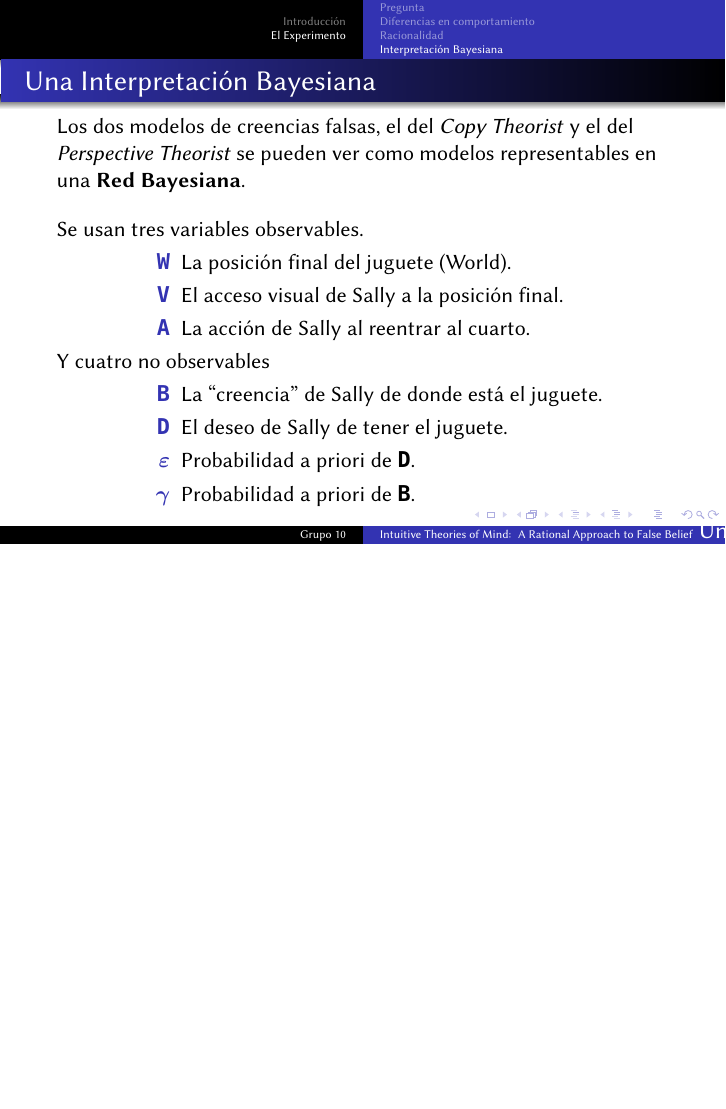
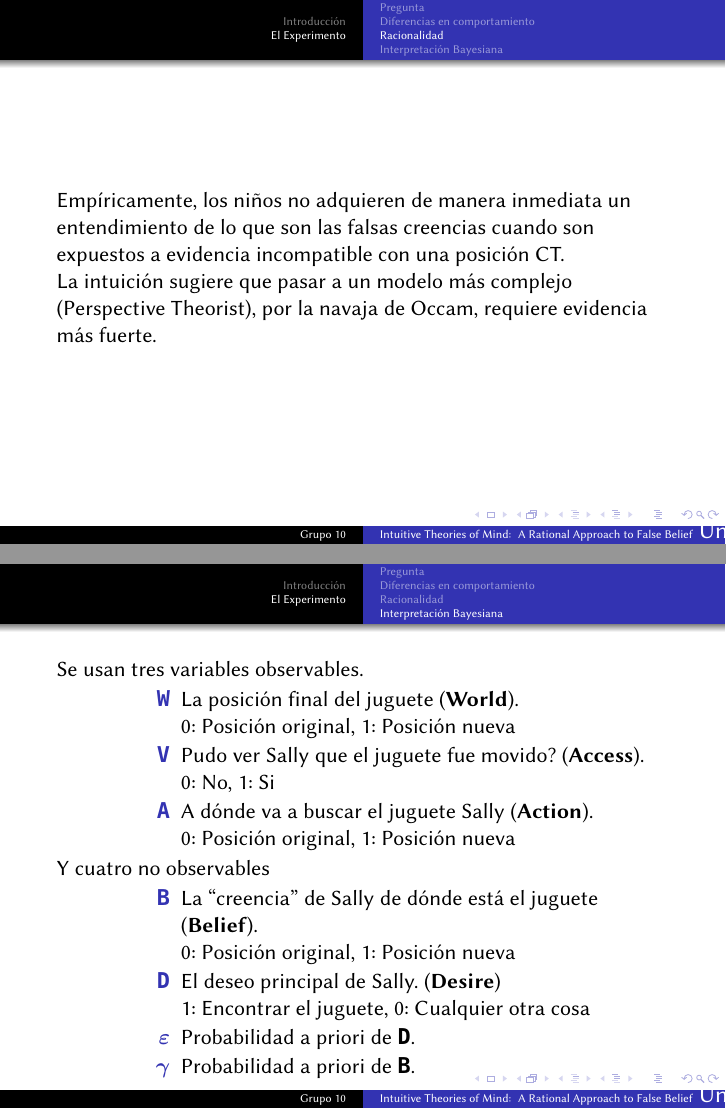
Before and after one commit to Fixman/Bayesiana, LaTeX slides (presentacion.tex): page 10 of 10 before the commit and pages 10 and 12 of 12 after it, the two joined at a grey line, the shorter picture padded with empty space. Compiled offline with pdfLaTeX.

Commit message:
un poco mas de metodos formales

```diff
--- a/presentacion.tex
+++ b/presentacion.tex
@@ -102,26 +102,52 @@ Por investigaciones hechas anteriormente, se sabe que \textbf{el comportamiento
 
 \end{frame}
 
+\begin{frame}
+
+Empíricamente, los niños no adquieren de manera inmediata un entendimiento de lo que son las falsas creencias cuando son expuestos a evidencia incompatible con una posición CT.
+
+La intuición sugiere que pasar a un modelo más complejo (Perspective Theorist), por la navaja de Occam, requiere evidencia más fuerte.
+\end{frame}
+
 \subsection{Interpretación Bayesiana}
 
 \begin{frame}[fragile]{Una Interpretación Bayesiana}
-Los dos modelos de creencias falsas, el del \textit{Copy Theorist} y el del \textit{Perspective Theorist} se pueden ver como modelos representables en una \textbf{Red Bayesiana}.
+Para formalizar esto, se especifican los dos modelos de creencias falsas, el del \textit{Copy Theorist} y el del \textit{Perspective Theorist}, que se pueden ver como \textbf{Redes Bayesianas}.
 
+\begin{figure}[h!]
+  \centering
+    \includegraphics[width=0.6\textwidth]{imagenes/modelos.jpg}
+\end{figure}
+\end{frame}
+
+\begin{frame}
 \vspace{1em}
 Se usan tres variables observables.
 \begin{description}
-	\item[\texttt{\textbf{W}}] La posición final del juguete (World).
-	\item[\texttt{\textbf{V}}] El acceso visual de Sally a la posición final.
-	\item[\texttt{\textbf{A}}] La acción de Sally al reentrar al cuarto.
+	\item[\texttt{\textbf{W}}] La posición final del juguete (\textbf{World}).
+
+	0: Posición original, 1: Posición nueva
+	\item[\texttt{\textbf{V}}] Pudo ver Sally que el juguete fue movido? (\textbf{Access}).
+
+	0: No, 1: Si
+	\item[\texttt{\textbf{A}}] A dónde va a buscar el juguete Sally (\textbf{Action}).
+
+	0: Posición original, 1: Posición nueva
 \end{description}
 
 Y cuatro no observables
 \begin{description}
-	\item[\texttt{\textbf{B}}] La ``creencia'' de Sally de donde está el juguete.
-	\item[\texttt{\textbf{D}}] El deseo de Sally de tener el juguete.
+	\item[\texttt{\textbf{B}}] La ``creencia'' de Sally de dónde está el juguete (\textbf{Belief}).
+
+	0: Posición original, 1: Posición nueva
+
+	\item[\texttt{\textbf{D}}] El deseo principal de Sally. (\textbf{Desire})
+
+	1: Encontrar el juguete, 0: Cualquier otra cosa
 	\item[\(\boldsymbol{\varepsilon}\)] Probabilidad a priori de \texttt{\textbf{D}}.
 	\item[\(\boldsymbol{\gamma}\)] Probabilidad a priori de \texttt{\textbf{B}}.
 \end{description}
 \end{frame}
 
+
 \end{document}
```
Also changed, not shown: imagenes/modelos.jpg (added).
